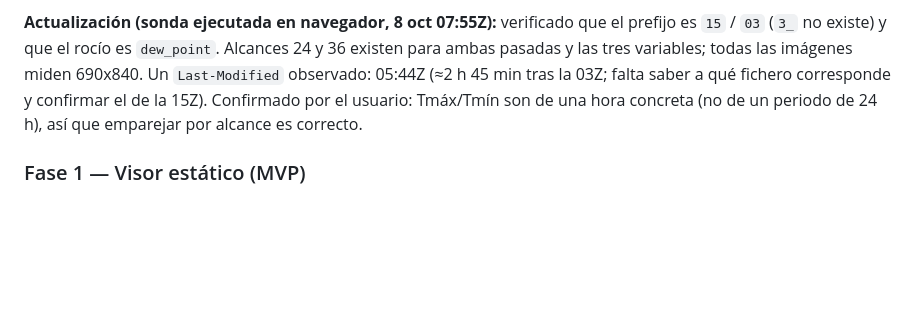
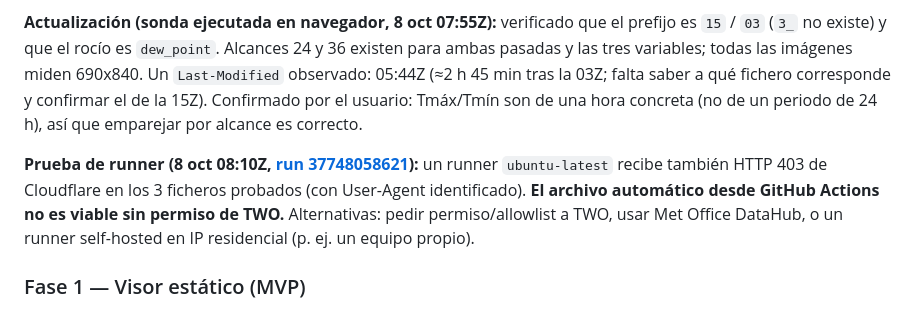
Before and after one commit to ljd285/UKV-diff-runs, a Markdown page: PLAN.md, the part around the change. Rendered like a GitHub page; blank space fills up the shorter version.

Commit message:
Record Actions runner probe result: blocked by Cloudflare
Co-Authored-By: Claude Sonnet 5.5 <noreply@anthropic.com>
Claude-Session: https://claude.ai/code/session_018YZyTDJRRzMNnjssUB2yg6

```diff
--- a/PLAN.md
+++ b/PLAN.md
@@ -31,6 +31,8 @@ Comparar visualmente las pasadas 03Z y 15Z del UKV (fuente: TheWeatherOutlook) p
 
 **Actualización (sonda ejecutada en navegador, 8 oct 07:55Z):** verificado que el prefijo es `15` / `03` (`3_` no existe) y que el rocío es `dew_point`. Alcances 24 y 36 existen para ambas pasadas y las tres variables; todas las imágenes miden 690x840. Un `Last-Modified` observado: 05:44Z (≈2 h 45 min tras la 03Z; falta saber a qué fichero corresponde y confirmar el de la 15Z). Confirmado por el usuario: Tmáx/Tmín son de una hora concreta (no de un periodo de 24 h), así que emparejar por alcance es correcto.
 
+**Prueba de runner (8 oct 08:10Z, [run 37748058621](https://github.com/ljd285/UKV-diff-runs/actions/runs/37748058621)):** un runner `ubuntu-latest` recibe también HTTP 403 de Cloudflare en los 3 ficheros probados (con User-Agent identificado). **El archivo automático desde GitHub Actions no es viable sin permiso de TWO.** Alternativas: pedir permiso/allowlist a TWO, usar Met Office DataHub, o un runner self-hosted en IP residencial (p. ej. un equipo propio).
+
 ### Fase 1 — Visor estático (MVP)
 - `docs/index.html` (HTML/JS sin build) con: selector de variable, deslizador de validez (calcula alcance de cada pasada), vista lado a lado, modo superponer con opacidad, y 3 botones de ejemplo.
 - Fallback de nombres de fichero y campo manual para dew point.
```
